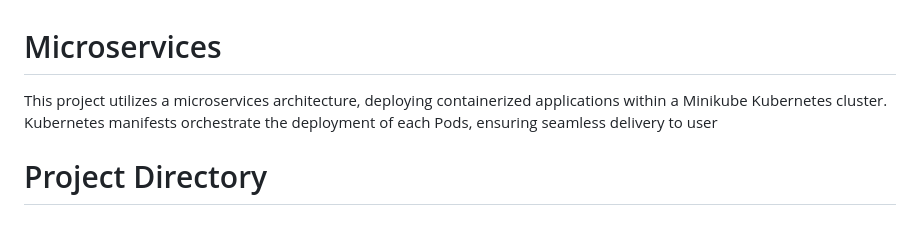
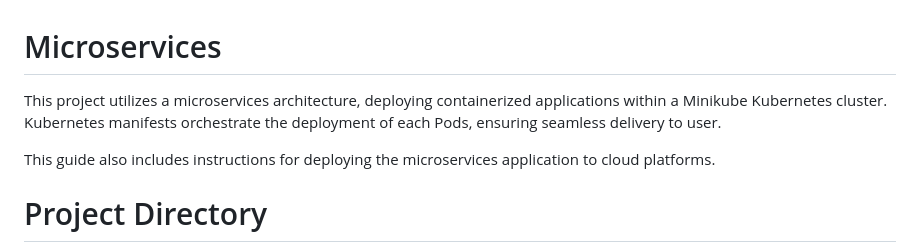
Before and after one commit to Joosshh16/DevOps, a Markdown page: Kubernetes/README.md, the part around the change. Drawn GitHub-style; blank space fills up the shorter version.

```diff
--- a/Kubernetes/README.md
+++ b/Kubernetes/README.md
@@ -1,5 +1,7 @@
 # Microservices
-This project utilizes a microservices architecture, deploying containerized applications within a Minikube Kubernetes cluster. Kubernetes manifests orchestrate the deployment of each Pods, ensuring seamless delivery to user
+This project utilizes a microservices architecture, deploying containerized applications within a Minikube Kubernetes cluster. Kubernetes manifests orchestrate the deployment of each Pods, ensuring seamless delivery to user.
+
+This guide also includes instructions for deploying the microservices application to cloud platforms.
 
 # Project Directory
 Refer to this directory for guidance on container setup with manifest files.
```
